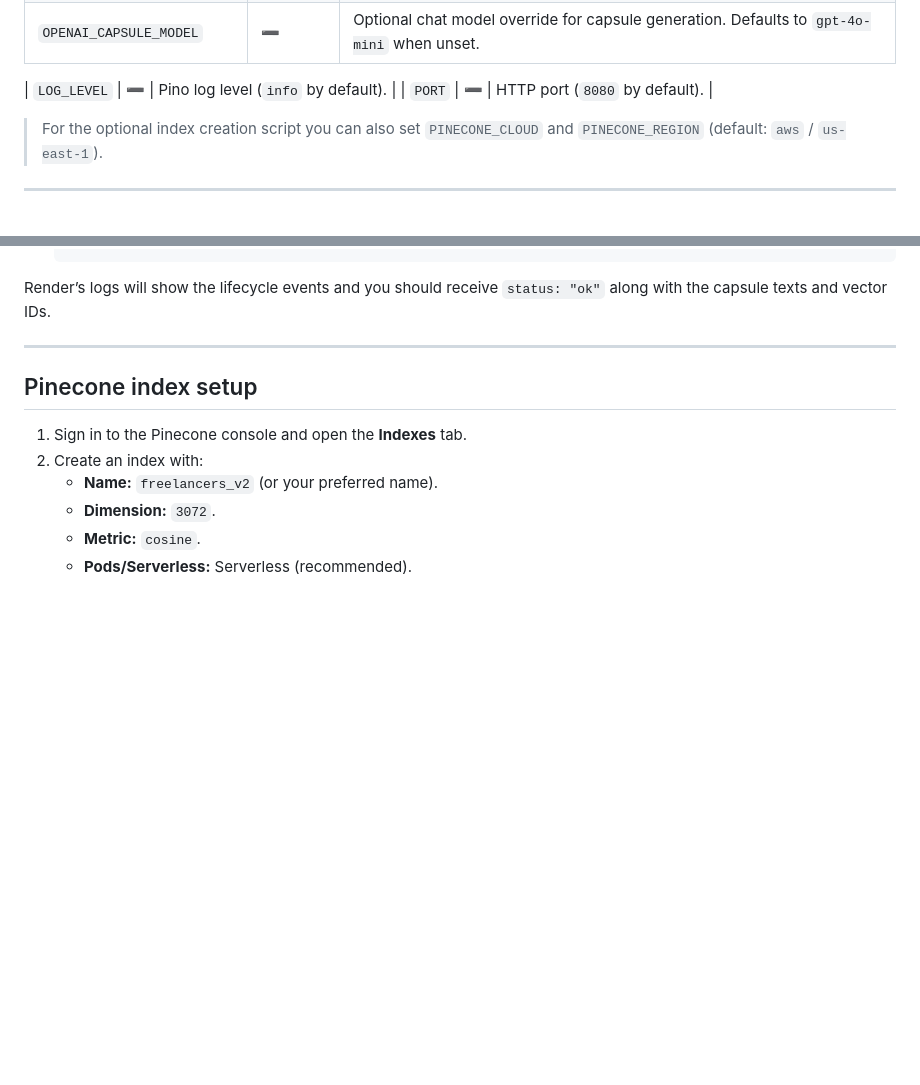
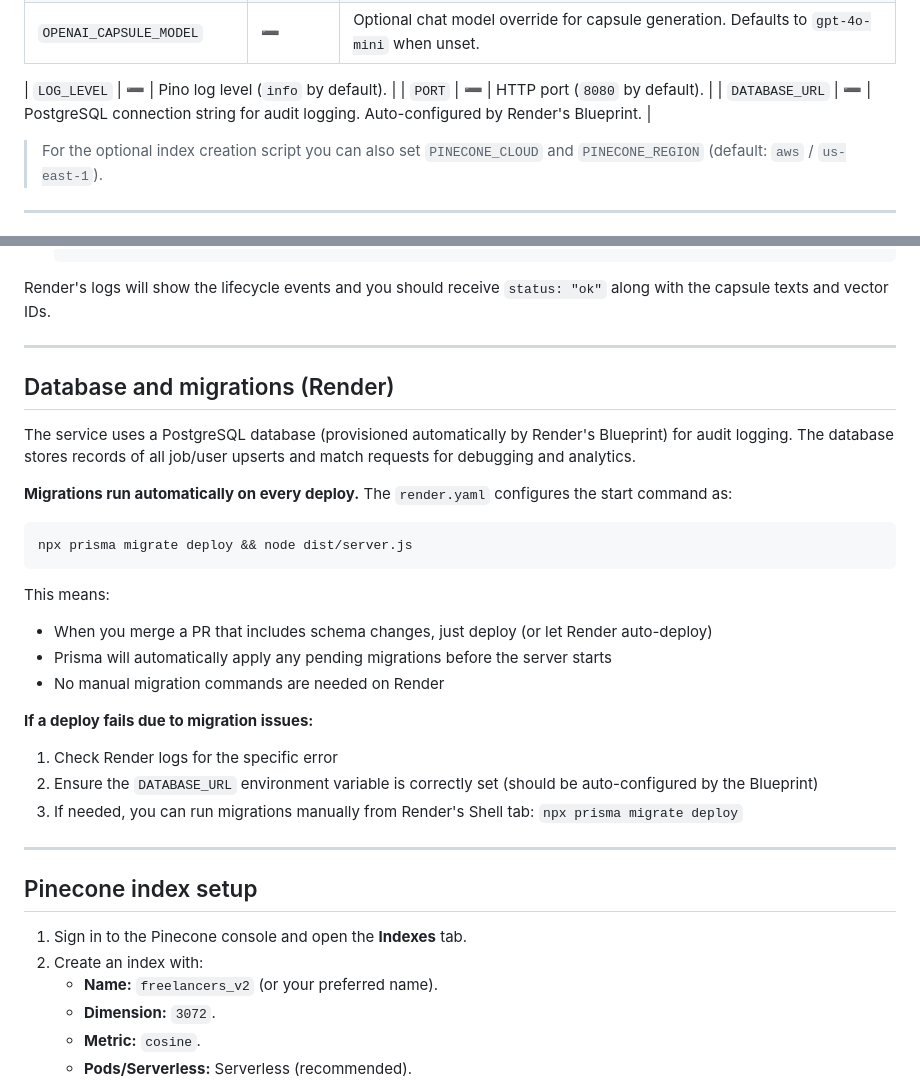
Before and after one commit to westonopentrain/jobmatching-codex, a Markdown page: README.md, 2 parts joined by grey strips. Drawn GitHub-style; blank space fills up the shorter version.

Commit message:
docs: Add database and migrations section to README
- Document that migrations run automatically on every Render deploy
- Explain the startCommand runs `prisma migrate deploy` before server starts
- Add DATABASE_URL to environment variables table
- Include troubleshooting steps for migration issues

Co-Authored-By: Claude Opus 4.5 <noreply@anthropic.com>

````diff
--- a/README.md
+++ b/README.md
@@ -52,6 +52,7 @@ Copy `.env.example` to `.env` during local development and provide the following
 
 | `LOG_LEVEL` | ➖ | Pino log level (`info` by default). |
 | `PORT` | ➖ | HTTP port (`8080` by default). |
+| `DATABASE_URL` | ➖ | PostgreSQL connection string for audit logging. Auto-configured by Render's Blueprint. |
 
 > For the optional index creation script you can also set `PINECONE_CLOUD` and `PINECONE_REGION` (default: `aws` / `us-east-1`).
 
@@ -117,7 +118,28 @@ During local runs the service logs request lifecycle events (start → capsules
      }'
    ```
 
-Render’s logs will show the lifecycle events and you should receive `status: "ok"` along with the capsule texts and vector IDs.
+Render's logs will show the lifecycle events and you should receive `status: "ok"` along with the capsule texts and vector IDs.
+
+---
+
+## Database and migrations (Render)
+
+The service uses a PostgreSQL database (provisioned automatically by Render's Blueprint) for audit logging. The database stores records of all job/user upserts and match requests for debugging and analytics.
+
+**Migrations run automatically on every deploy.** The `render.yaml` configures the start command as:
+```
+npx prisma migrate deploy && node dist/server.js
+```
+
+This means:
+- When you merge a PR that includes schema changes, just deploy (or let Render auto-deploy)
+- Prisma will automatically apply any pending migrations before the server starts
+- No manual migration commands are needed on Render
+
+**If a deploy fails due to migration issues:**
+1. Check Render logs for the specific error
+2. Ensure the `DATABASE_URL` environment variable is correctly set (should be auto-configured by the Blueprint)
+3. If needed, you can run migrations manually from Render's Shell tab: `npx prisma migrate deploy`
 
 ---
 
````
